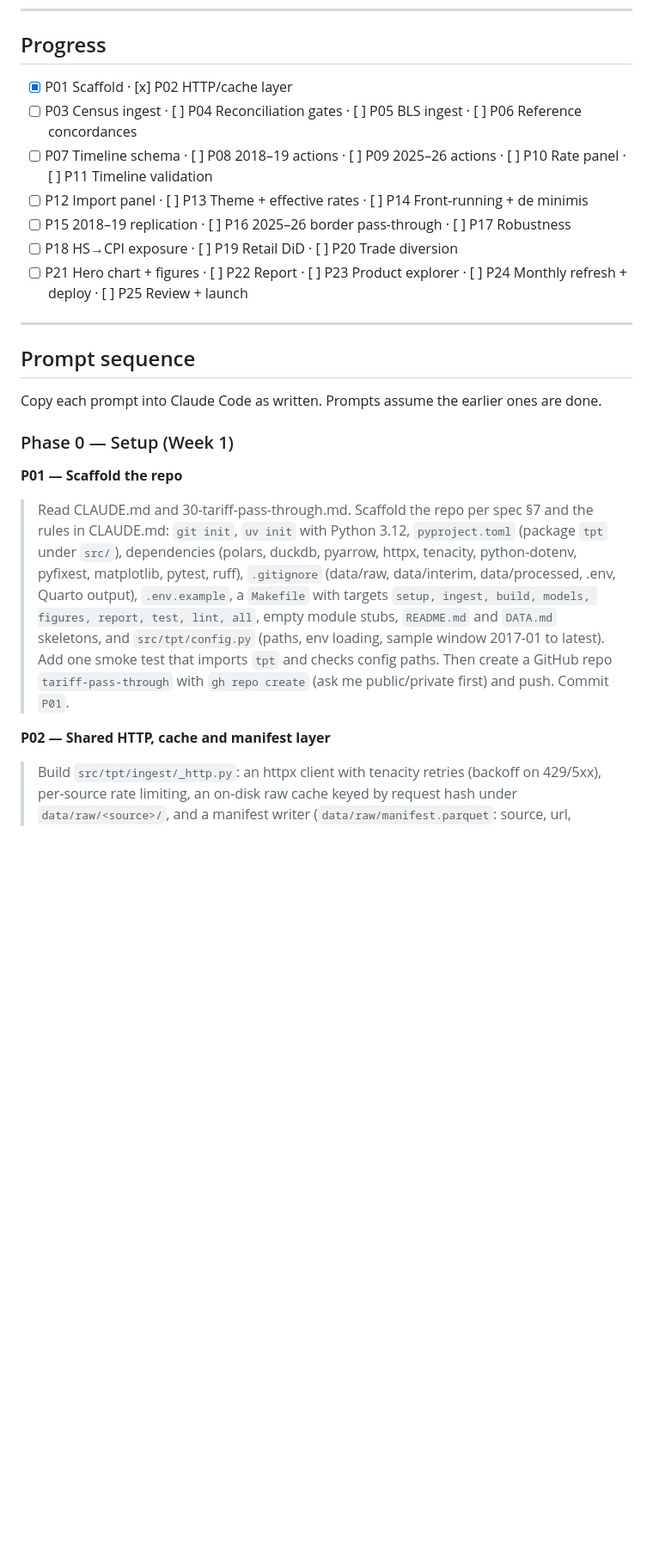
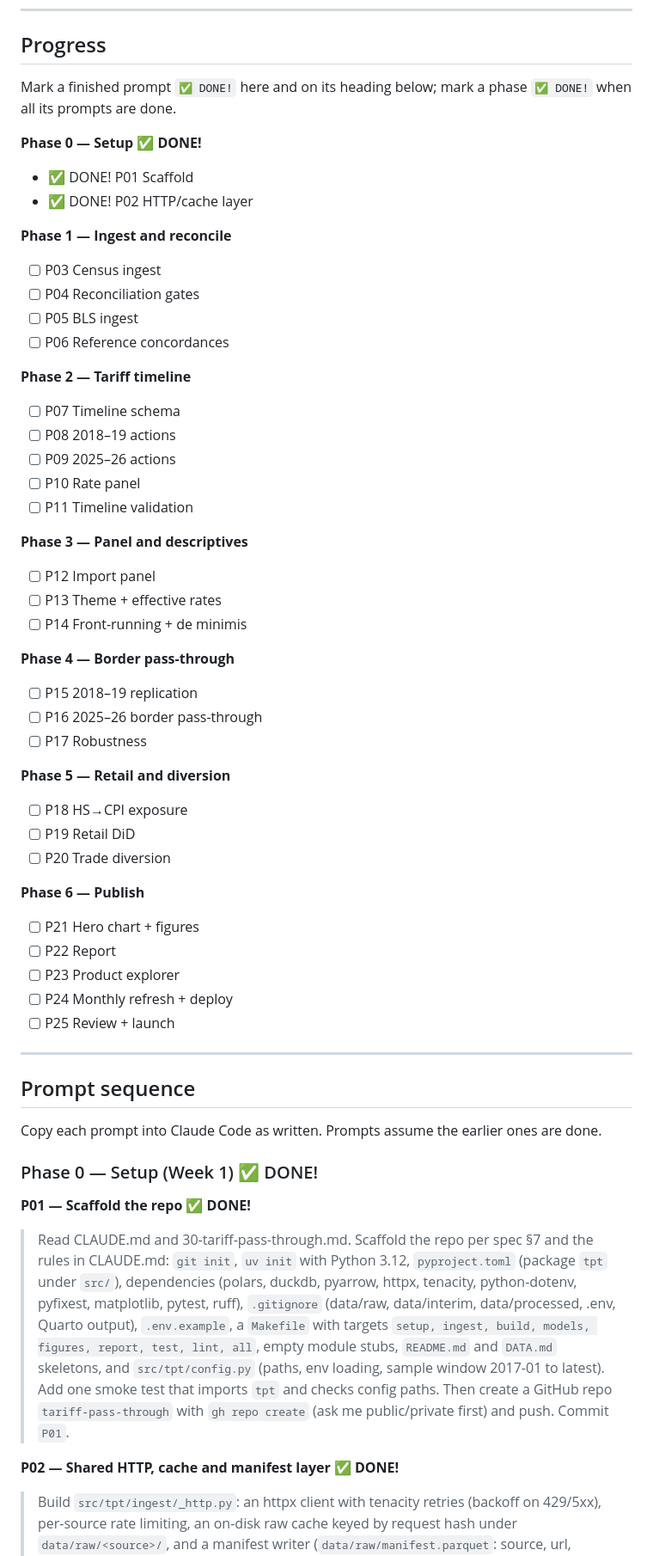
Before and after one commit to johnpospisil/tariff-pass-through, a Markdown page: CLAUDE.md, the part around one of its changes. Shown at 86% size. GitHub-like rendering; blank space fills up the shorter version.

Commit message:
Mark completed prompts and phases as DONE in CLAUDE.md
Co-Authored-By: Claude Opus 5.5 <noreply@anthropic.com>

```diff
--- a/CLAUDE.md
+++ b/CLAUDE.md
@@ -76,13 +77,47 @@ project rules and the prompt sequence; run the prompts in order, one per session
 
 ## Progress
 
-- [x] P01 Scaffold · [x] P02 HTTP/cache layer
-- [ ] P03 Census ingest · [ ] P04 Reconciliation gates · [ ] P05 BLS ingest · [ ] P06 Reference concordances
-- [ ] P07 Timeline schema · [ ] P08 2018–19 actions · [ ] P09 2025–26 actions · [ ] P10 Rate panel · [ ] P11 Timeline validation
-- [ ] P12 Import panel · [ ] P13 Theme + effective rates · [ ] P14 Front-running + de minimis
-- [ ] P15 2018–19 replication · [ ] P16 2025–26 border pass-through · [ ] P17 Robustness
-- [ ] P18 HS→CPI exposure · [ ] P19 Retail DiD · [ ] P20 Trade diversion
-- [ ] P21 Hero chart + figures · [ ] P22 Report · [ ] P23 Product explorer · [ ] P24 Monthly refresh + deploy · [ ] P25 Review + launch
+Mark a finished prompt `✅ DONE!` here and on its heading below; mark a phase `✅ DONE!` when all its
+prompts are done.
+
+**Phase 0 — Setup ✅ DONE!**
+- ✅ DONE! P01 Scaffold
+- ✅ DONE! P02 HTTP/cache layer
+
+**Phase 1 — Ingest and reconcile**
+- [ ] P03 Census ingest
+- [ ] P04 Reconciliation gates
+- [ ] P05 BLS ingest
+- [ ] P06 Reference concordances
+
+**Phase 2 — Tariff timeline**
+- [ ] P07 Timeline schema
+- [ ] P08 2018–19 actions
+- [ ] P09 2025–26 actions
+- [ ] P10 Rate panel
+- [ ] P11 Timeline validation
+
+**Phase 3 — Panel and descriptives**
+- [ ] P12 Import panel
+- [ ] P13 Theme + effective rates
+- [ ] P14 Front-running + de minimis
+
+**Phase 4 — Border pass-through**
+- [ ] P15 2018–19 replication
+- [ ] P16 2025–26 border pass-through
+- [ ] P17 Robustness
+
+**Phase 5 — Retail and diversion**
+- [ ] P18 HS→CPI exposure
+- [ ] P19 Retail DiD
+- [ ] P20 Trade diversion
+
+**Phase 6 — Publish**
+- [ ] P21 Hero chart + figures
+- [ ] P22 Report
+- [ ] P23 Product explorer
+- [ ] P24 Monthly refresh + deploy
+- [ ] P25 Review + launch
 
 ---
 
@@ -90,9 +125,9 @@ project rules and the prompt sequence; run the prompts in order, one per session
 
 Copy each prompt into Claude Code as written. Prompts assume the earlier ones are done.
 
-### Phase 0 — Setup (Week 1)
+### Phase 0 — Setup (Week 1) ✅ DONE!
 
-**P01 — Scaffold the repo**
+**P01 — Scaffold the repo ✅ DONE!**
 > Read CLAUDE.md and 30-tariff-pass-through.md. Scaffold the repo per spec §7 and the rules in
 > CLAUDE.md: `git init`, `uv init` with Python 3.12, `pyproject.toml` (package `tpt` under `src/`),
 > dependencies (polars, duckdb, pyarrow, httpx, tenacity, python-dotenv, pyfixest, matplotlib, pytest,
@@ -102,7 +137,7 @@ Copy each prompt into Claude Code as written. Prompts assume the earlier ones ar
 > 2017-01 to latest). Add one smoke test that imports `tpt` and checks config paths. Then create a GitHub
 > repo `tariff-pass-through` with `gh repo create` (ask me public/private first) and push. Commit `P01`.
 
-**P02 — Shared HTTP, cache and manifest layer**
+**P02 — Shared HTTP, cache and manifest layer ✅ DONE!**
 > Build `src/tpt/ingest/_http.py`: an httpx client with tenacity retries (backoff on 429/5xx), per-source
 > rate limiting, an on-disk raw cache keyed by request hash under `data/raw/<source>/`, and a manifest
 > writer (`data/raw/manifest.parquet`: source, url, params without keys, retrieved_at, sha256, rows).
```
Also changed, not shown: other parts of CLAUDE.md (+2 -1 lines).
